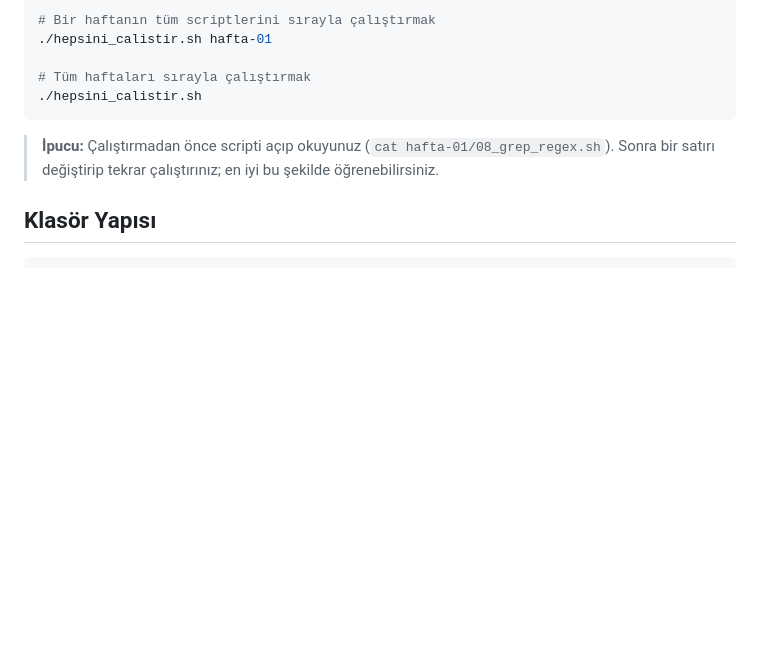
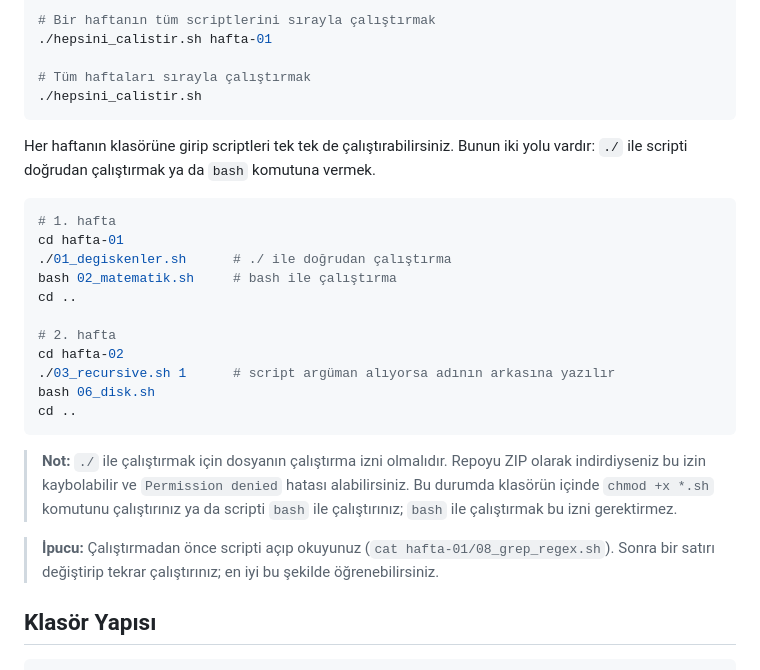
Before and after one commit to Omu-Ceng-Research/shell-scripts, a Markdown page: README.md, the part around the change. Drawn GitHub-style; blank space fills up the shorter version.

Commit message:
README: scriptleri klasör içinden ./ ve bash ile çalıştırma anlatıldı

````diff
--- a/README.md
+++ b/README.md
@@ -36,6 +36,24 @@ bash hafta-01/01_degiskenler.sh
 # Tüm haftaları sırayla çalıştırmak
 ./hepsini_calistir.sh
 ```
+
+Her haftanın klasörüne girip scriptleri tek tek de çalıştırabilirsiniz. Bunun iki yolu vardır: `./` ile scripti doğrudan çalıştırmak ya da `bash` komutuna vermek.
+
+```bash
+# 1. hafta
+cd hafta-01
+./01_degiskenler.sh      # ./ ile doğrudan çalıştırma
+bash 02_matematik.sh     # bash ile çalıştırma
+cd ..
+
+# 2. hafta
+cd hafta-02
+./03_recursive.sh 1      # script argüman alıyorsa adının arkasına yazılır
+bash 06_disk.sh
+cd ..
+```
+
+> **Not:** `./` ile çalıştırmak için dosyanın çalıştırma izni olmalıdır. Repoyu ZIP olarak indirdiyseniz bu izin kaybolabilir ve `Permission denied` hatası alabilirsiniz. Bu durumda klasörün içinde `chmod +x *.sh` komutunu çalıştırınız ya da scripti `bash` ile çalıştırınız; `bash` ile çalıştırmak bu izni gerektirmez.
 
 > **İpucu:** Çalıştırmadan önce scripti açıp okuyunuz (`cat hafta-01/08_grep_regex.sh`). Sonra bir satırı değiştirip tekrar çalıştırınız; en iyi bu şekilde öğrenebilirsiniz.
 
````
